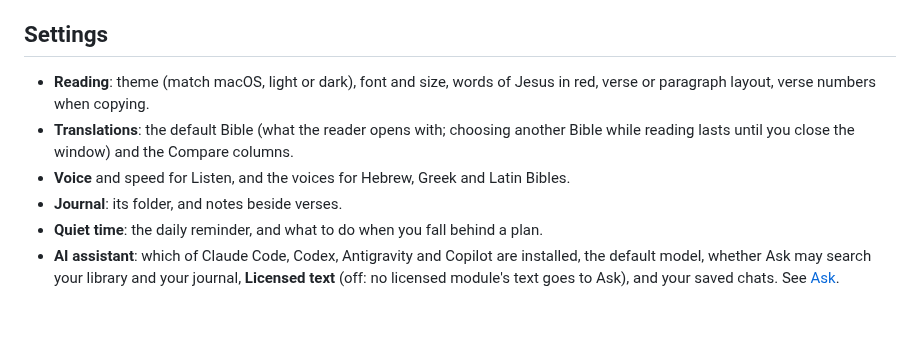
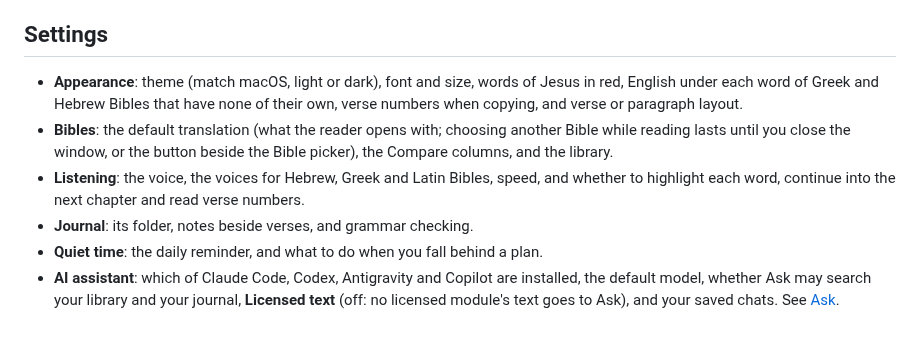
Before and after one commit to waynetd777/two-edged-sword, a Markdown page: docs/features.md, the part around the change. GitHub-like rendering.

```diff
--- a/docs/features.md
+++ b/docs/features.md
@@ -23,12 +23,15 @@
 
 ## Settings
 
-- **Reading**: theme (match macOS, light or dark), font and size, words of Jesus in red, verse
-  or paragraph layout, verse numbers when copying.
-- **Translations**: the default Bible (what the reader opens with; choosing another Bible while
-  reading lasts until you close the window) and the Compare columns.
-- **Voice** and speed for Listen, and the voices for Hebrew, Greek and Latin Bibles.
-- **Journal**: its folder, and notes beside verses.
+- **Appearance**: theme (match macOS, light or dark), font and size, words of Jesus in red,
+  English under each word of Greek and Hebrew Bibles that have none of their own, verse numbers
+  when copying, and verse or paragraph layout.
+- **Bibles**: the default translation (what the reader opens with; choosing another Bible while
+  reading lasts until you close the window, or the button beside the Bible picker), the Compare
+  columns, and the library.
+- **Listening**: the voice, the voices for Hebrew, Greek and Latin Bibles, speed, and whether to
+  highlight each word, continue into the next chapter and read verse numbers.
+- **Journal**: its folder, notes beside verses, and grammar checking.
 - **Quiet time**: the daily reminder, and what to do when you fall behind a plan.
 - **AI assistant**: which of Claude Code, Codex, Antigravity and Copilot are installed, the
   default model, whether Ask may search your library and your journal, **Licensed text** (off:
```
Also changed, not shown: docs/manuscripts.md (+8 -1 lines), docs/reading.md (+4 -2 lines), docs/images/interlinear-hebrew-dark.png (added), docs/images/interlinear-hebrew-light.png (added), docs/images/interlinear-syriac-dark.png (added), docs/images/interlinear-syriac-light.png (added), 1 other file.
